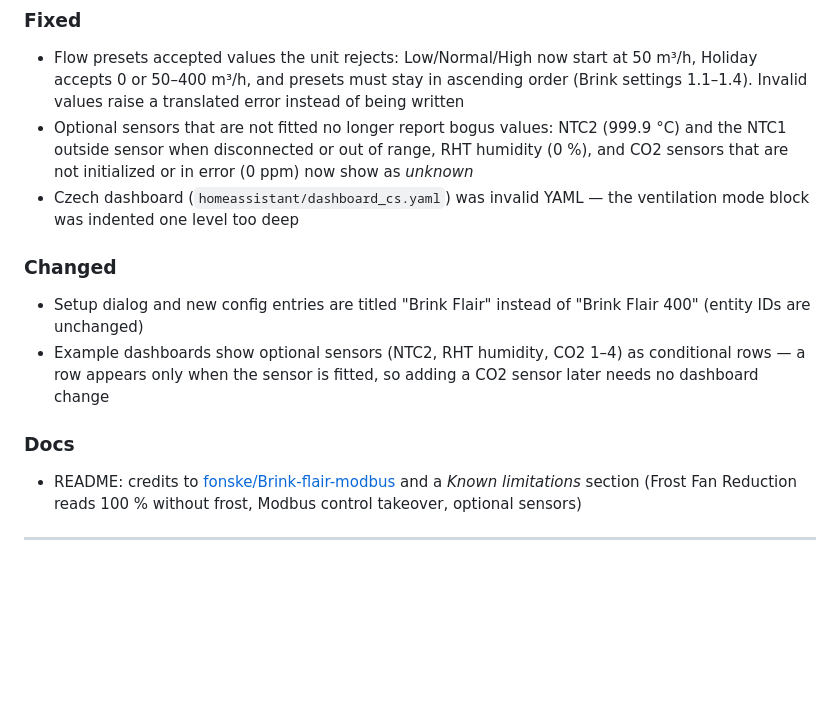
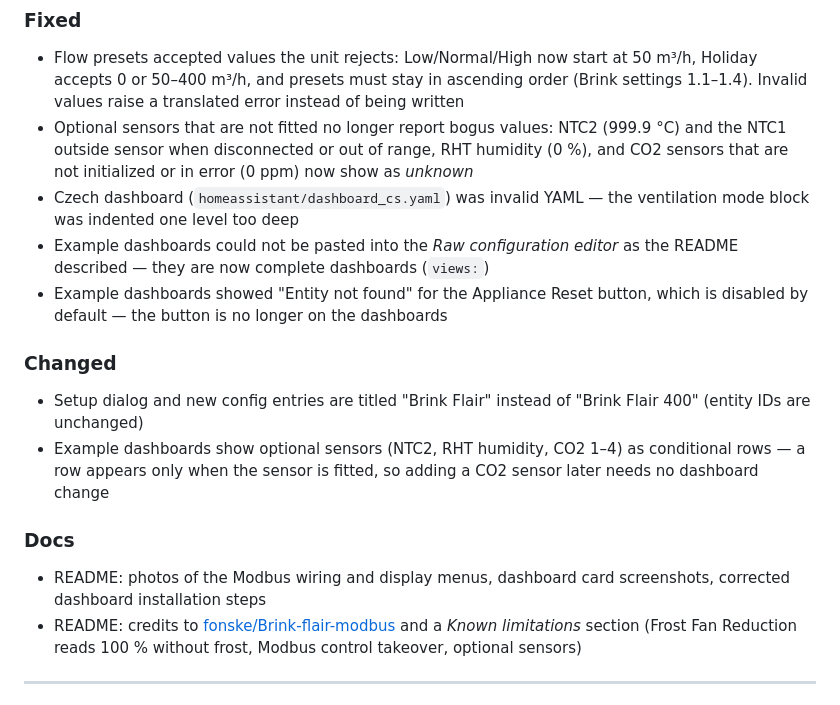
Before and after one commit to Barracuda1984/ha-brink-flair, a Markdown page: CHANGELOG.md, the part around the change. Drawn GitHub-style; blank space fills up the shorter version.

```diff
--- a/CHANGELOG.md
+++ b/CHANGELOG.md
@@ -11,12 +11,15 @@ All notable changes to this project will be documented in this file.
 - Flow presets accepted values the unit rejects: Low/Normal/High now start at 50 m³/h, Holiday accepts 0 or 50–400 m³/h, and presets must stay in ascending order (Brink settings 1.1–1.4). Invalid values raise a translated error instead of being written
 - Optional sensors that are not fitted no longer report bogus values: NTC2 (999.9 °C) and the NTC1 outside sensor when disconnected or out of range, RHT humidity (0 %), and CO2 sensors that are not initialized or in error (0 ppm) now show as *unknown*
 - Czech dashboard (`homeassistant/dashboard_cs.yaml`) was invalid YAML — the ventilation mode block was indented one level too deep
+- Example dashboards could not be pasted into the *Raw configuration editor* as the README described — they are now complete dashboards (`views:`)
+- Example dashboards showed "Entity not found" for the Appliance Reset button, which is disabled by default — the button is no longer on the dashboards
 
 ### Changed
 - Setup dialog and new config entries are titled "Brink Flair" instead of "Brink Flair 400" (entity IDs are unchanged)
 - Example dashboards show optional sensors (NTC2, RHT humidity, CO2 1–4) as conditional rows — a row appears only when the sensor is fitted, so adding a CO2 sensor later needs no dashboard change
 
 ### Docs
+- README: photos of the Modbus wiring and display menus, dashboard card screenshots, corrected dashboard installation steps
 - README: credits to [fonske/Brink-flair-modbus](https://github.com/fonske/Brink-flair-modbus) and a *Known limitations* section (Frost Fan Reduction reads 100 % without frost, Modbus control takeover, optional sensors)
 
 ---
```
Also changed, not shown: README.md (+16 -8 lines), docs/images/display-modbus-menu.jpg (added), docs/images/settings.png (added), docs/images/ventilation-modes.png (added), docs/images/wiring-modbus.jpg (added).
